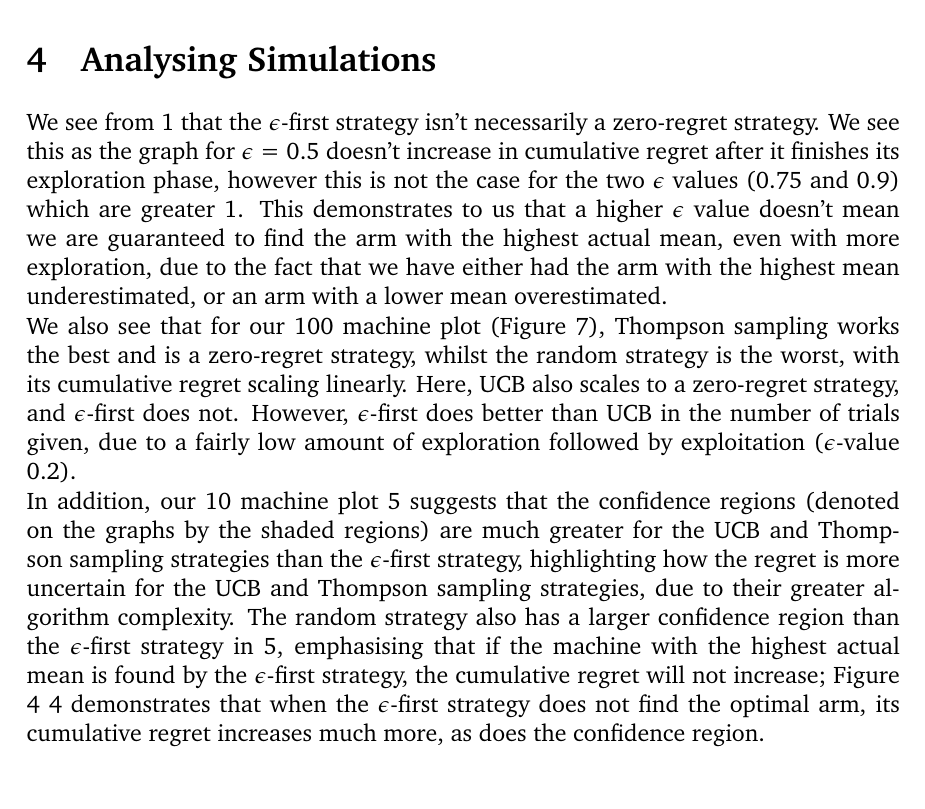
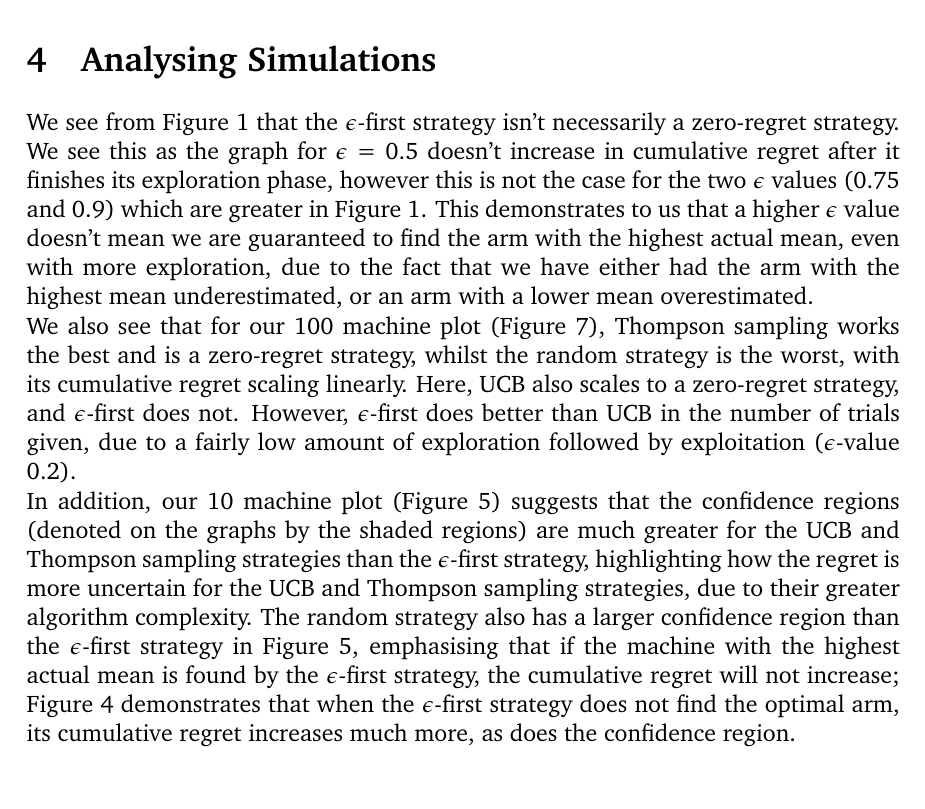
Before and after one commit to ShivamAmratlalPatel/M2RGroupProject, a LaTeX document (report/coursework.tex, which reads report/Analysing Simulations.tex): part of page 13 of 18, cut so that both start at the same text. Compiled offline with pdfLaTeX.

Commit message:
Fixed plot referencing

```diff
--- a/report/Analysing Simulations.tex
+++ b/report/Analysing Simulations.tex
@@ -1,11 +1,12 @@
 \section{Analysing Simulations}\label{sec:analysing-simulations}
-We see from \ref{fig: epsilon} that the $\epsilon$-first strategy isn't necessarily a zero-regret strategy.
-We see this as the graph for $\epsilon$ = 0.5 doesn't increase in cumulative regret after it finishes its exploration phase, however this is not the case for the two $\epsilon$ values (0.75 and 0.9) which are greater \ref{fig: epsilon}.
+We see from Figure \ref{fig: epsilon} that the $\epsilon$-first strategy isn't necessarily a zero-regret strategy.
+We see this as the graph for $\epsilon$ = 0.5 doesn't increase in cumulative regret after it finishes its exploration phase, however this is not the case for the two $\epsilon$ values (0.75 and 0.9) which are greater in Figure \ref{fig: epsilon}.
 This demonstrates to us that a higher $\epsilon$ value doesn't mean we are guaranteed to find the arm with the highest actual mean, even with more exploration, due to the fact that we have either had the arm with the highest mean underestimated, or an arm with a lower mean overestimated.
 
 We also see that for our 100 machine plot (Figure \ref{fig: all4}), Thompson sampling works the best and is a zero-regret strategy, whilst the random strategy is the worst, with its cumulative regret scaling linearly.
 Here, UCB also scales to a zero-regret strategy, and $\epsilon$-first does not.
 However, $\epsilon$-first does better than UCB in the number of trials given, due to a fairly low amount of exploration followed by exploitation ($\epsilon$-value 0.2).
 
-In addition, our 10 machine plot \ref{fig:ten_machines_all_strategies}   suggests that the confidence regions (denoted on the graphs by the shaded regions) are much greater for the UCB and Thompson sampling strategies than the $\epsilon$-first strategy, highlighting how the regret is more uncertain for the UCB and Thompson sampling strategies, due to their greater algorithm complexity.
-The random strategy also has a larger confidence region than the $\epsilon$-first strategy in \ref{fig:ten_machines_all_strategies}, emphasising that if the machine with the highest actual mean is found by the $\epsilon$-first strategy, the cumulative regret will not increase; Figure 4 \ref{fig: 100 machines without random} demonstrates that when the $\epsilon$-first strategy does not find the optimal arm, its cumulative regret increases much more, as does the confidence region.
+In addition, our 10 machine plot (Figure \ref{fig:ten_machines_all_strategies})   suggests that the confidence regions (denoted on the graphs by the shaded regions) are much greater for the UCB and Thompson sampling strategies than the $\epsilon$-first strategy, highlighting how the regret is more uncertain for the UCB and Thompson sampling strategies, due to their greater algorithm complexity.
+The random strategy also has a larger confidence region than the $\epsilon$-first strategy in Figure \ref{fig:ten_machines_all_strategies}, emphasising that if the machine with the highest actual mean is found by the $\epsilon$-first strategy, the cumulative regret will not increase;
+Figure \ref{fig: 100 machines without random} demonstrates that when the $\epsilon$-first strategy does not find the optimal arm, its cumulative regret increases much more, as does the confidence region.
```
